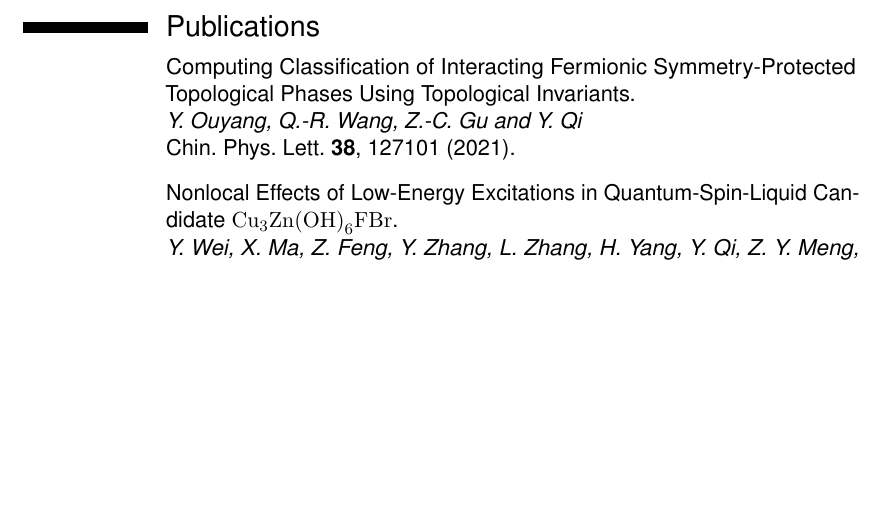
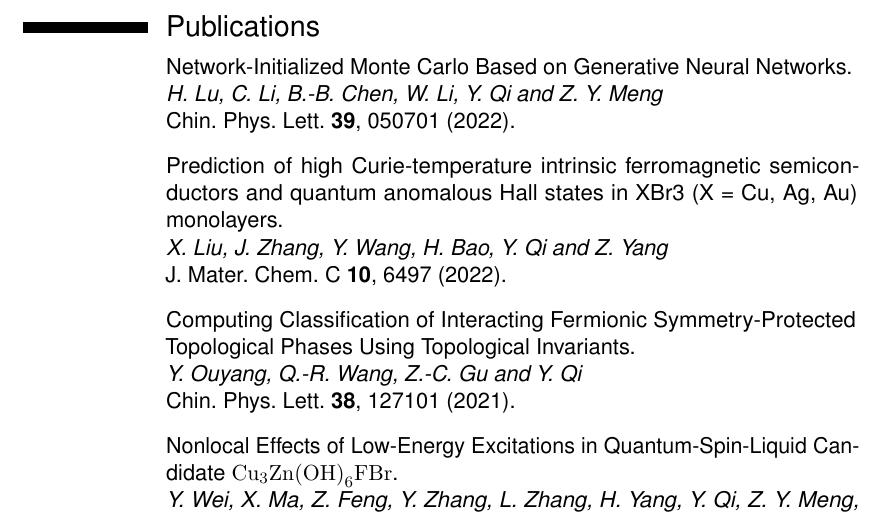
Before and after one commit to yangqi137/mycv, a LaTeX CV (cv.tex, which reads mypubs.bib): part of page 3 of 8, cut so that both start at the same text, the shorter picture padded with empty space. Compiled offline with pdfLaTeX.

Commit message:
added two papers.

```diff
--- a/mypubs.bib
+++ b/mypubs.bib
@@ -774,3 +774,9 @@ keywords = {},
 url = {http://cpl.iphy.ac.cn/EN/abstract/article_116050.shtml},
 doi = {10.1088/0256-307X/38/12/127101}
 }
+@Article{XJLiu2022,
+author ="Liu, Xiaojuan and Zhang, Jiayong and Wang, Yao and Bao, Hairui and Qi, Yang and Yang, Zhongqin",
+title  ="Prediction of high Curie-temperature intrinsic ferromagnetic semiconductors and quantum anomalous Hall states in XBr3 (X = Cu{,} Ag{,} Au) monolayers",
+journal  ="J. Mater. Chem. C",
+year  ="2022",
+volume  ="10",
@@ -776,0 +790,8 @@ doi = {10.1088/0256-307X/38/12/127101}
+title = {Network-Initialized Monte Carlo Based on Generative Neural Networks},
+publisher = {Chin. Phys. Lett.},
+year = {2022},
+journal = {Chin. Phys. Lett.},
+volume = {39},
+number = {5},
+eid = {050701},
+pages = {050701},
```
Also changed, not shown: cv.tex (+1 -1 lines), mypubs.bib (11 more changed lines).
